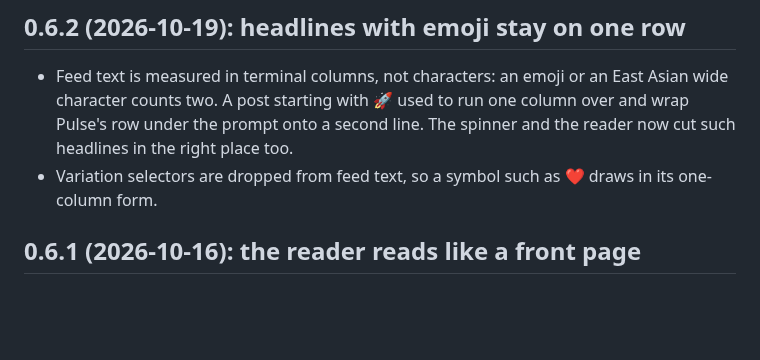
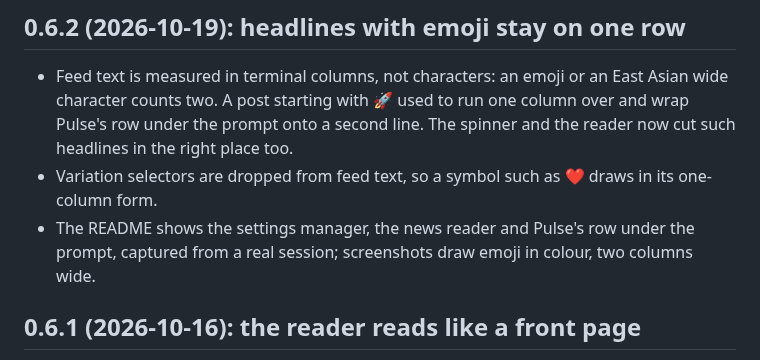
Before and after one commit to lifeofgurpreet/g-line, a Markdown page: CHANGELOG.md, the part around the change. Rendered like a GitHub page; blank space fills up the shorter version.

```diff
--- a/CHANGELOG.md
+++ b/CHANGELOG.md
@@ -8,6 +8,8 @@
   in the right place too.
 - Variation selectors are dropped from feed text, so a symbol such as ❤ draws in its
   one-column form.
+- The README shows the settings manager, the news reader and Pulse's row under the prompt,
+  captured from a real session; screenshots draw emoji in colour, two columns wide.
 
 ## 0.6.1 (2026-10-16): the reader reads like a front page
 
```
Also changed, not shown: README.md (+6 -7 lines), docs/news.png (added), docs/pulse-row.png (added), docs/settings.png (added), 1 other file.
